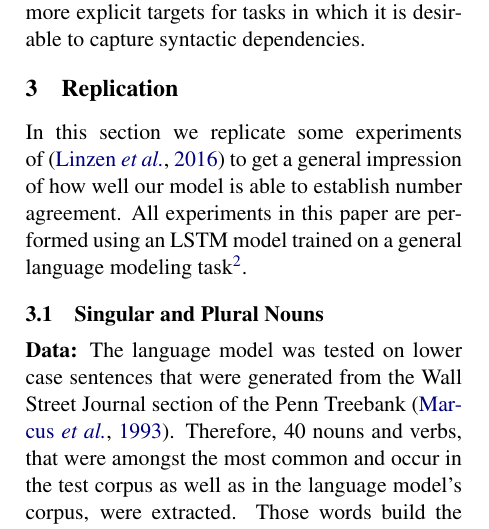
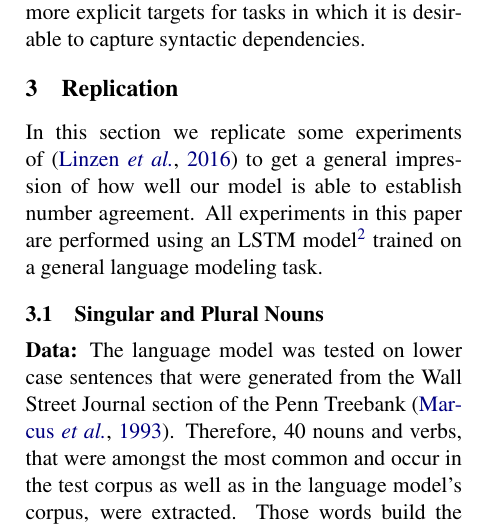
Before and after one commit to davidmrau/nlp1, a LaTeX paper (report-style/article.tex): part of one column of page 2 of 8, cut so that both start at the same text. Compiled offline with pdfLaTeX.

Commit message:
move footnote

```diff
--- a/report-style/article.tex
+++ b/report-style/article.tex
@@ -82,10 +82,9 @@ David Rau \\
 \label{replication}
 
 In this section we replicate some experiments of~\citep{Linzen2016} to get a general impression of how well our model is able to establish number agreement.
-All experiments in this paper are performed using an LSTM model
-trained on a general language modeling task\footnote{
+All experiments in this paper are performed using an LSTM model\footnote{
 \url{https://github.com/pytorch/examples/tree/master/word_language_model}
-}.
+} trained on a general language modeling task.
 
 \subsection{Singular and Plural Nouns}
 
```
